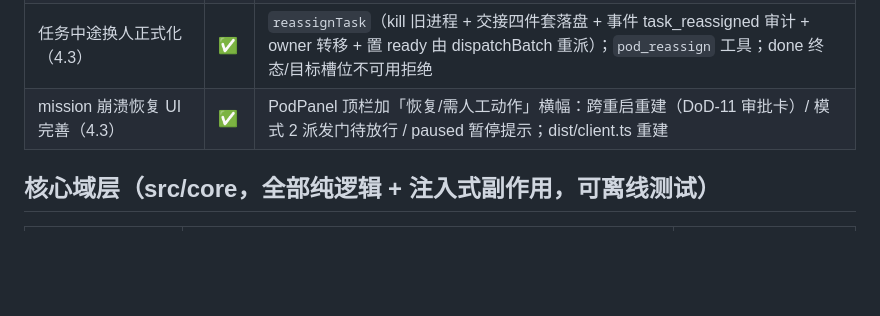
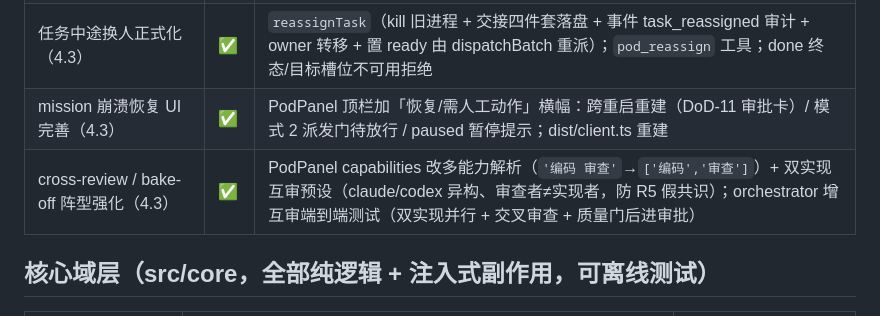
Before and after one commit to QIU0826/dsh-pod, a Markdown page: README.md, the part around the change. Rendered like a GitHub page; blank space fills up the shorter version.

Commit message:
docs: README v0.2 表补 cross-review/bake-off 阵型强化行（CR-15）

```diff
--- a/README.md
+++ b/README.md
@@ -61,6 +61,7 @@ node scripts/demo-chain.mjs --repo <dir>   # 自定义靶场仓库
 | 并行执行强化（双路+，4.3） | ✅ | `LaunchInput.parallel`（默认 2，clamp 1-8，pod_launch 可传）+ `run()` 用 `dispatchBatch` 每轮填满 maxParallel 而非单路派 1 即等；依赖链仍串行不破坏拓扑；FakeBackend 增 delayMs/并发峰值验证 peakActive |
 | 任务中途换人正式化（4.3） | ✅ | `reassignTask`（kill 旧进程 + 交接四件套落盘 + 事件 task_reassigned 审计 + owner 转移 + 置 ready 由 dispatchBatch 重派）；`pod_reassign` 工具；done 终态/目标槽位不可用拒绝 |
 | mission 崩溃恢复 UI 完善（4.3） | ✅ | PodPanel 顶栏加「恢复/需人工动作」横幅：跨重启重建（DoD-11 审批卡）/ 模式 2 派发门待放行 / paused 暂停提示；dist/client.ts 重建 |
+| cross-review / bake-off 阵型强化（4.3） | ✅ | PodPanel capabilities 改多能力解析（`'编码 审查'`→`['编码','审查']`）+ 双实现互审预设（claude/codex 异构、审查者≠实现者，防 R5 假共识）；orchestrator 增互审端到端测试（双实现并行 + 交叉审查 + 质量门后进审批） |
 
 ## 核心域层（src/core，全部纯逻辑 + 注入式副作用，可离线测试）
 
```
